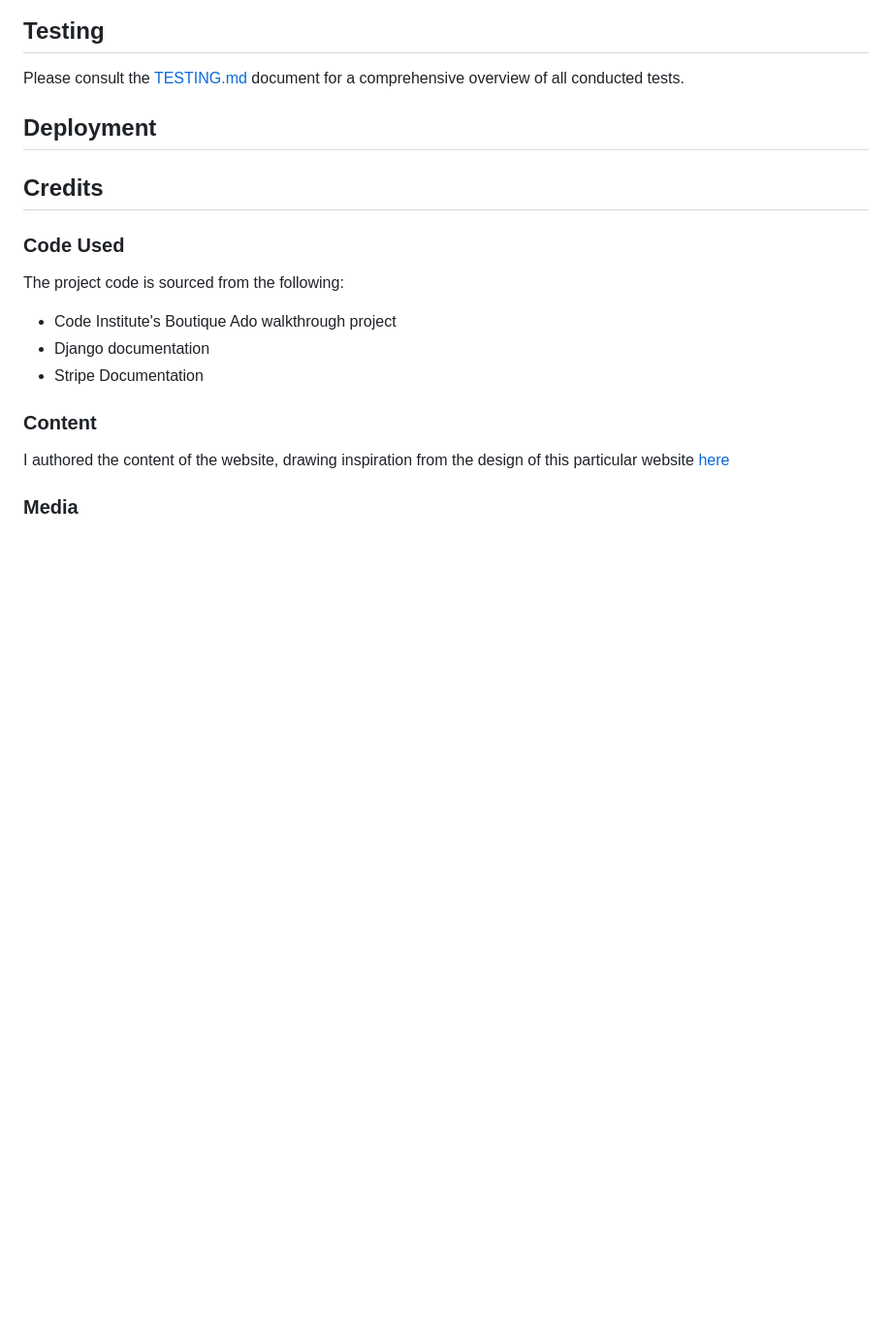
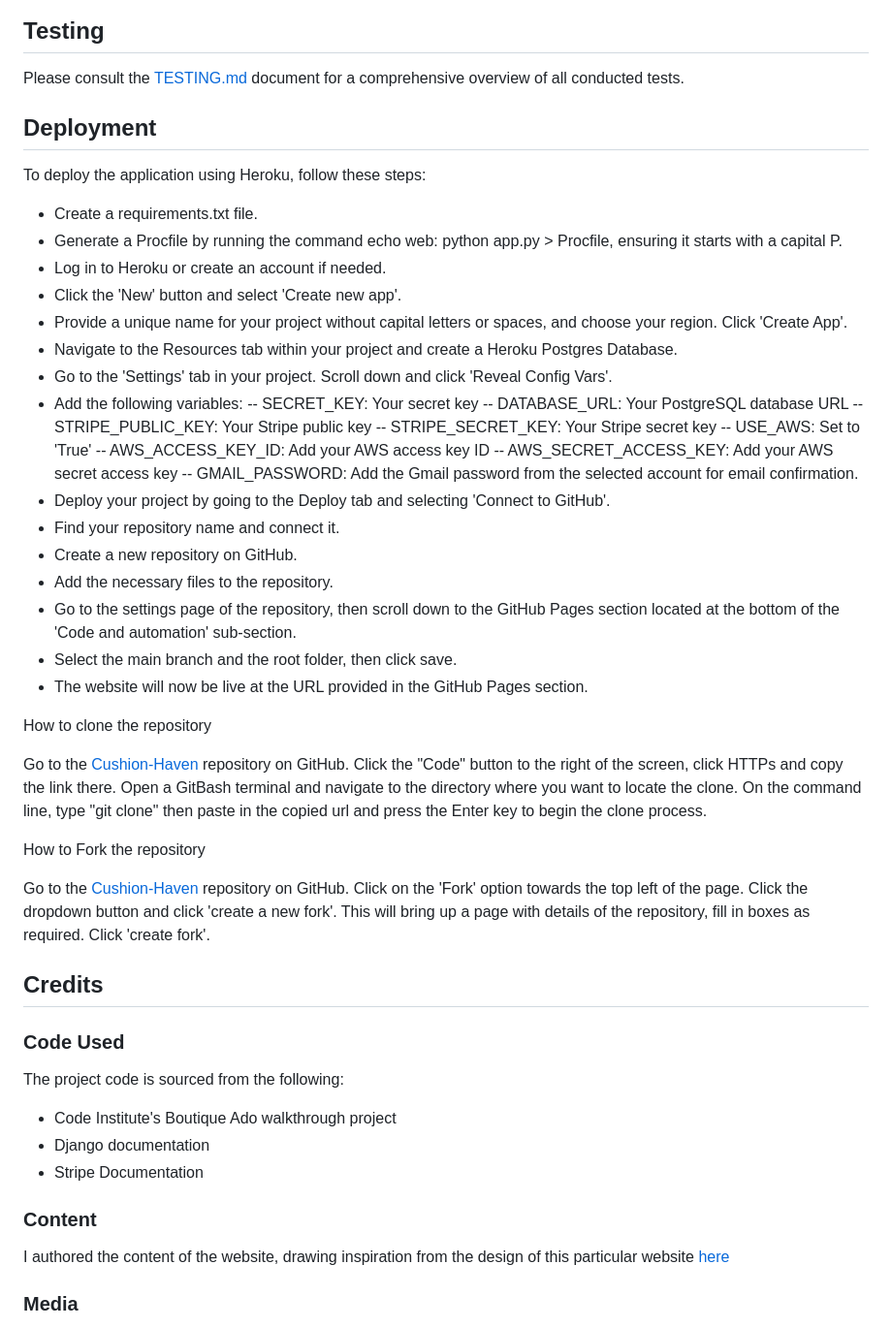
Before and after one commit to zaicodes/CushionHaven, a Markdown page: README.md, the part around the change printed below. Shown: that part at 97% size. GitHub-like rendering; blank space fills up the shorter version.

Commit message:
Add data model diagram and deployment instructions to README.md

```diff
--- a/README.md
+++ b/README.md
@@ -222,6 +241,45 @@ Please consult the [TESTING.md](https://github.com/zaicodes/CushionHaven/blob/ma
 
 ## Deployment
 
+To deploy the application using Heroku, follow these steps:
+- Create a requirements.txt file.
+- Generate a Procfile by running the command echo web: python app.py > Procfile, ensuring it starts with a capital P.
+- Log in to Heroku or create an account if needed.
+- Click the 'New' button and select 'Create new app'.
+- Provide a unique name for your project without capital letters or spaces, and choose your region. Click 'Create App'.
+- Navigate to the Resources tab within your project and create a Heroku Postgres Database.
+- Go to the 'Settings' tab in your project. Scroll down and click 'Reveal Config Vars'.
+- Add the following variables:
+-- SECRET_KEY: Your secret key
+-- DATABASE_URL: Your PostgreSQL database URL
+-- STRIPE_PUBLIC_KEY: Your Stripe public key
+-- STRIPE_SECRET_KEY: Your Stripe secret key
+-- USE_AWS: Set to 'True'
+-- AWS_ACCESS_KEY_ID: Add your AWS access key ID
+-- AWS_SECRET_ACCESS_KEY: Add your AWS secret access key
+-- GMAIL_PASSWORD: Add the Gmail password from the selected account for email confirmation.
+- Deploy your project by going to the Deploy tab and selecting 'Connect to GitHub'.
+- Find your repository name and connect it.
+-	Create a new repository on GitHub.
+-	Add the necessary files to the repository.
+-	Go to the settings page of the repository, then scroll down to the GitHub Pages section located at the bottom of the 'Code and automation' sub-section.
+-	Select the main branch and the root folder, then click save.
+-	The website will now be live at the URL provided in the GitHub Pages section.
+
+How to clone the repository
+
+Go to the [Cushion-Haven](https://github.com/zaicodes/CushionHaven) repository on GitHub.
+Click the "Code" button to the right of the screen, click HTTPs and copy the link there.
+Open a GitBash terminal and navigate to the directory where you want to locate the clone.
+On the command line, type "git clone" then paste in the copied url and press the Enter key to begin the clone process.
+
+How to Fork the repository
+
+Go to the [Cushion-Haven](https://github.com/zaicodes/CushionHaven) repository on GitHub.
+Click on the 'Fork' option towards the top left of the page.
+Click the dropdown button and click 'create a new fork'.
+This will bring up a page with details of the repository, fill in boxes as required.
+Click 'create fork'.
 
 ## Credits
 
```
Also changed, not shown: other parts of README.md (+19 -0 lines), documentation/readme/models.png (added).
